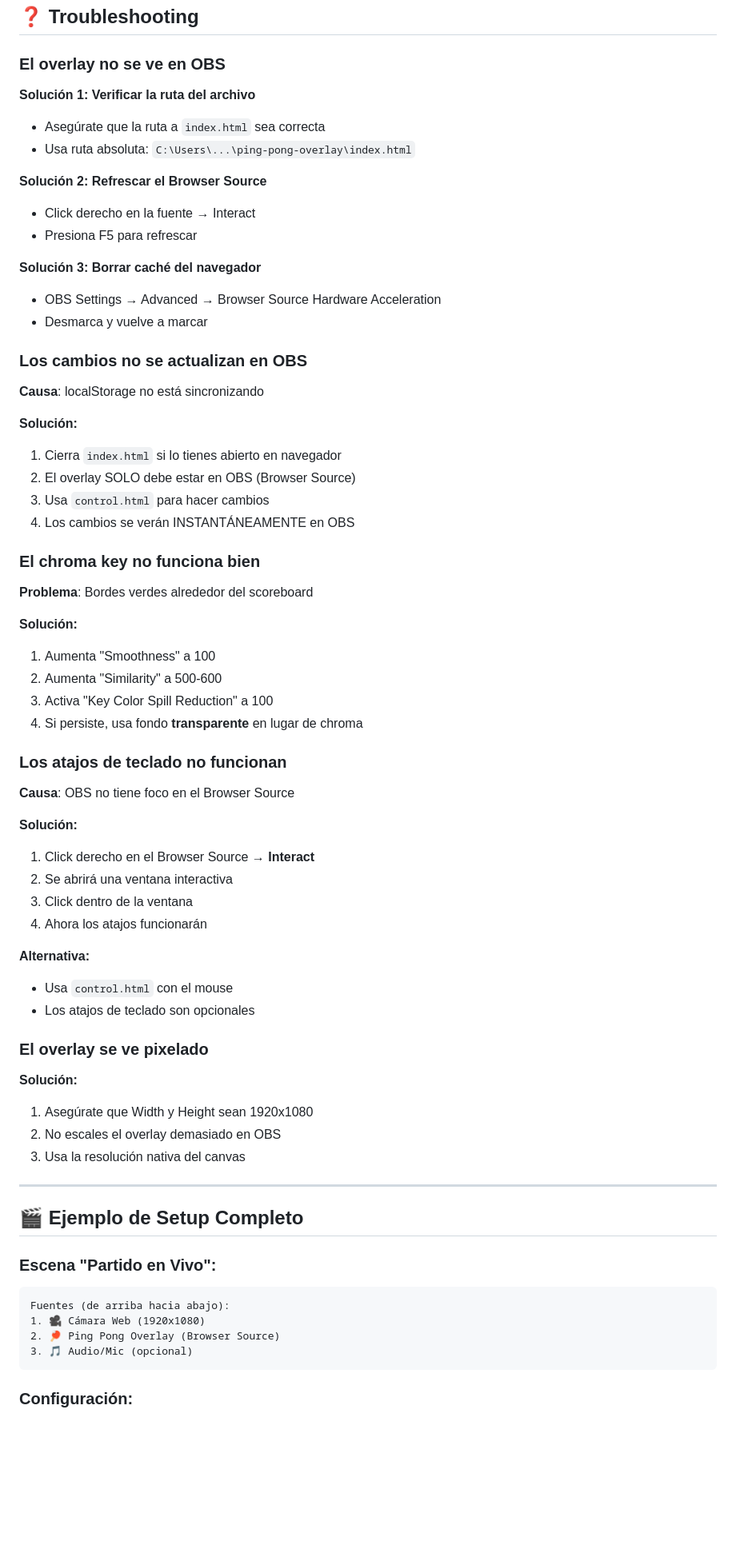
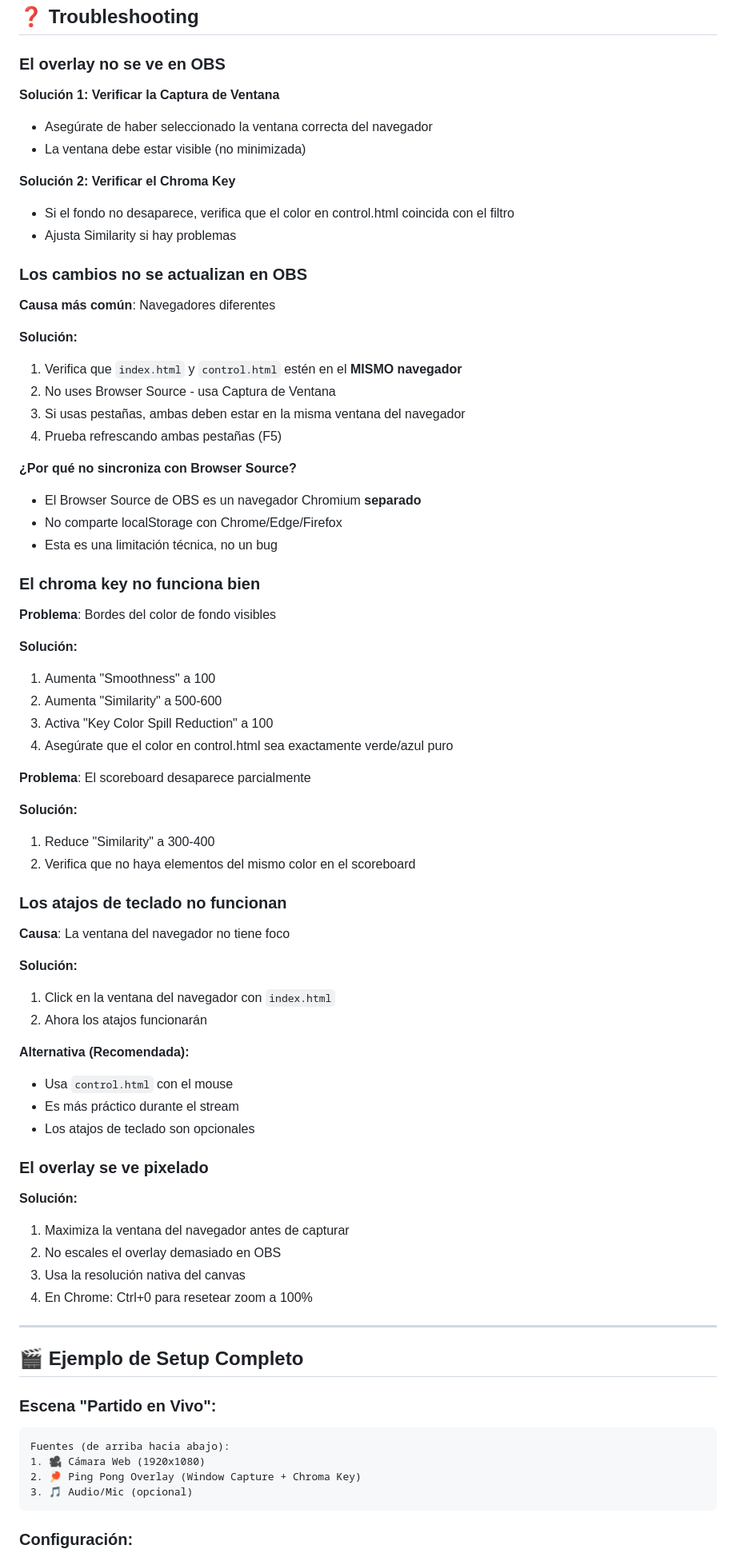
Before and after one commit to boggdan95/ping-pong-overlay, a Markdown page: docs/GUIA_OBS.md, the part around one of its changes. Shown at 80% size. Rendered like a GitHub page; blank space fills up the shorter version.

````diff
--- a/docs/GUIA_OBS.md
+++ b/docs/GUIA_OBS.md
@@ -303,58 +301,65 @@ Key Color Spill Reduction: 100
 
 ### El overlay no se ve en OBS
 
-**Solución 1: Verificar la ruta del archivo**
-- Asegúrate que la ruta a `index.html` sea correcta
-- Usa ruta absoluta: `C:\Users\...\ping-pong-overlay\index.html`
+**Solución 1: Verificar la Captura de Ventana**
+- Asegúrate de haber seleccionado la ventana correcta del navegador
+- La ventana debe estar visible (no minimizada)
 
-**Solución 2: Refrescar el Browser Source**
-- Click derecho en la fuente → Interact
-- Presiona F5 para refrescar
-
-**Solución 3: Borrar caché del navegador**
-- OBS Settings → Advanced → Browser Source Hardware Acceleration
-- Desmarca y vuelve a marcar
+**Solución 2: Verificar el Chroma Key**
+- Si el fondo no desaparece, verifica que el color en control.html coincida con el filtro
+- Ajusta Similarity si hay problemas
 
 ### Los cambios no se actualizan en OBS
 
-**Causa**: localStorage no está sincronizando
+**Causa más común**: Navegadores diferentes
 
 **Solución:**
-1. Cierra `index.html` si lo tienes abierto en navegador
-2. El overlay SOLO debe estar en OBS (Browser Source)
-3. Usa `control.html` para hacer cambios
-4. Los cambios se verán INSTANTÁNEAMENTE en OBS
+1. Verifica que `index.html` y `control.html` estén en el **MISMO navegador**
+2. No uses Browser Source - usa Captura de Ventana
+3. Si usas pestañas, ambas deben estar en la misma ventana del navegador
+4. Prueba refrescando ambas pestañas (F5)
+
+**¿Por qué no sincroniza con Browser Source?**
+- El Browser Source de OBS es un navegador Chromium **separado**
+- No comparte localStorage con Chrome/Edge/Firefox
+- Esta es una limitación técnica, no un bug
 
 ### El chroma key no funciona bien
 
-**Problema**: Bordes verdes alrededor del scoreboard
+**Problema**: Bordes del color de fondo visibles
 
 **Solución:**
 1. Aumenta "Smoothness" a 100
 2. Aumenta "Similarity" a 500-600
 3. Activa "Key Color Spill Reduction" a 100
-4. Si persiste, usa fondo **transparente** en lugar de chroma
+4. Asegúrate que el color en control.html sea exactamente verde/azul puro
+
+**Problema**: El scoreboard desaparece parcialmente
+
+**Solución:**
+1. Reduce "Similarity" a 300-400
+2. Verifica que no haya elementos del mismo color en el scoreboard
 
 ### Los atajos de teclado no funcionan
 
-**Causa**: OBS no tiene foco en el Browser Source
+**Causa**: La ventana del navegador no tiene foco
 
 **Solución:**
-1. Click derecho en el Browser Source → **Interact**
-2. Se abrirá una ventana interactiva
-3. Click dentro de la ventana
-4. Ahora los atajos funcionarán
+1. Click en la ventana del navegador con `index.html`
+2. Ahora los atajos funcionarán
 
-**Alternativa:**
+**Alternativa (Recomendada):**
 - Usa `control.html` con el mouse
+- Es más práctico durante el stream
 - Los atajos de teclado son opcionales
 
 ### El overlay se ve pixelado
 
 **Solución:**
-1. Asegúrate que Width y Height sean 1920x1080
+1. Maximiza la ventana del navegador antes de capturar
 2. No escales el overlay demasiado en OBS
 3. Usa la resolución nativa del canvas
+4. En Chrome: Ctrl+0 para resetear zoom a 100%
 
 ---
 
@@ -365,7 +370,7 @@ Key Color Spill Reduction: 100
 ```
 Fuentes (de arriba hacia abajo):
 1. 🎥 Cámara Web (1920x1080)
-2. 🏓 Ping Pong Overlay (Browser Source)
+2. 🏓 Ping Pong Overlay (Window Capture + Chroma Key)
 3. 🎵 Audio/Mic (opcional)
 ```
 
````
Also changed, not shown: other parts of docs/GUIA_OBS.md (+117 -118 lines), README.es.md (+40 -24 lines), README.md (+40 -24 lines).
